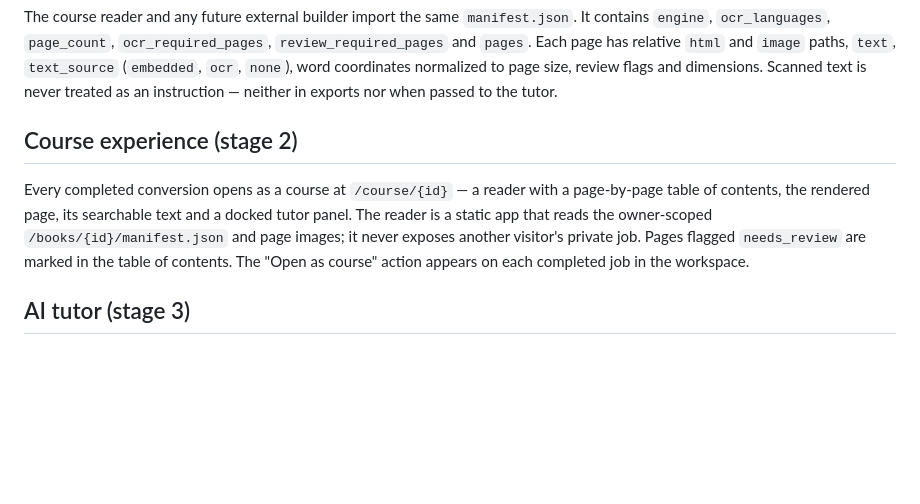
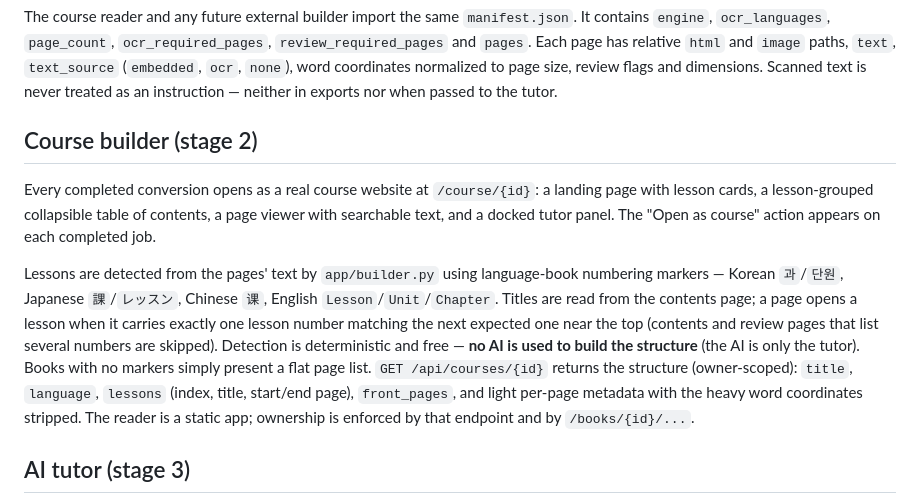
Before and after one commit to Becko0312/sejong, a Markdown page: README.md, the part around the change. Drawn GitHub-style; blank space fills up the shorter version.

Commit message:
Document the stage-2 course builder and lesson detection in the README
Co-Authored-By: Claude Opus 4.8 <noreply@anthropic.com>

```diff
--- a/README.md
+++ b/README.md
@@ -29,9 +29,11 @@ OCR is off by default because it uses more CPU. Enable it for scanned PDFs such
 
 The course reader and any future external builder import the same `manifest.json`. It contains `engine`, `ocr_languages`, `page_count`, `ocr_required_pages`, `review_required_pages` and `pages`. Each page has relative `html` and `image` paths, `text`, `text_source` (`embedded`, `ocr`, `none`), word coordinates normalized to page size, review flags and dimensions. Scanned text is never treated as an instruction — neither in exports nor when passed to the tutor.
 
-## Course experience (stage 2)
+## Course builder (stage 2)
 
-Every completed conversion opens as a course at `/course/{id}` — a reader with a page-by-page table of contents, the rendered page, its searchable text and a docked tutor panel. The reader is a static app that reads the owner-scoped `/books/{id}/manifest.json` and page images; it never exposes another visitor's private job. Pages flagged `needs_review` are marked in the table of contents. The "Open as course" action appears on each completed job in the workspace.
+Every completed conversion opens as a real course website at `/course/{id}`: a landing page with lesson cards, a lesson-grouped collapsible table of contents, a page viewer with searchable text, and a docked tutor panel. The "Open as course" action appears on each completed job.
+
+Lessons are detected from the pages' text by `app/builder.py` using language-book numbering markers — Korean `과`/`단원`, Japanese `課`/`レッスン`, Chinese `课`, English `Lesson`/`Unit`/`Chapter`. Titles are read from the contents page; a page opens a lesson when it carries exactly one lesson number matching the next expected one near the top (contents and review pages that list several numbers are skipped). Detection is deterministic and free — **no AI is used to build the structure** (the AI is only the tutor). Books with no markers simply present a flat page list. `GET /api/courses/{id}` returns the structure (owner-scoped): `title`, `language`, `lessons` (index, title, start/end page), `front_pages`, and light per-page metadata with the heavy word coordinates stripped. The reader is a static app; ownership is enforced by that endpoint and by `/books/{id}/...`.
 
 ## AI tutor (stage 3)
 
```
